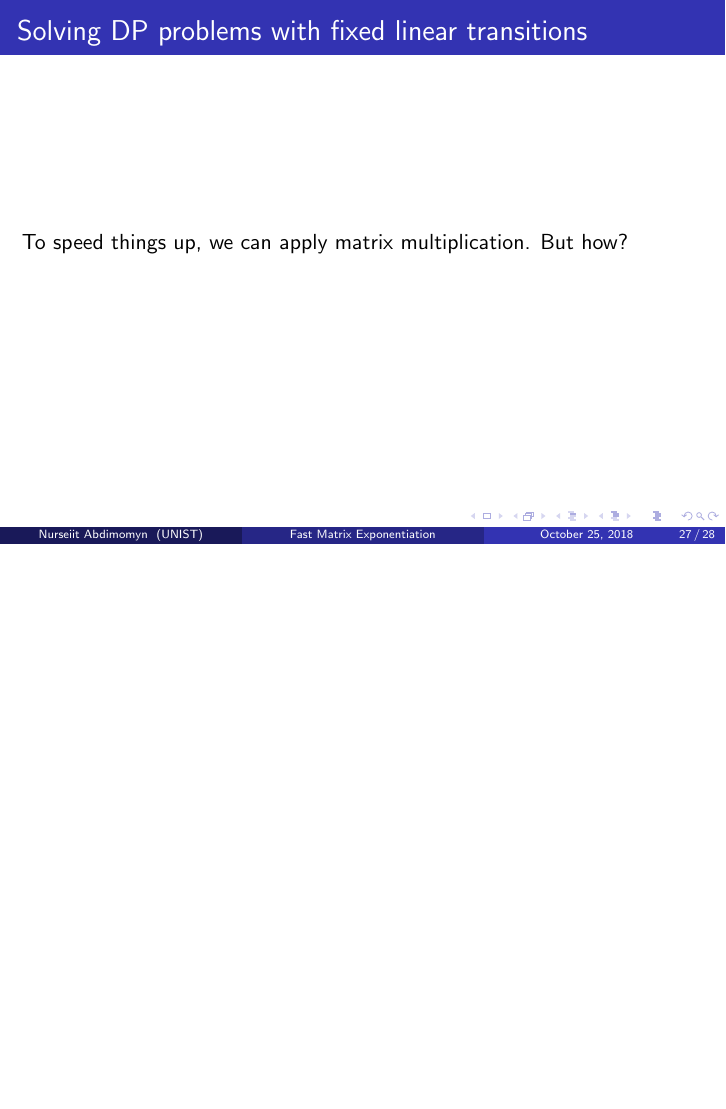
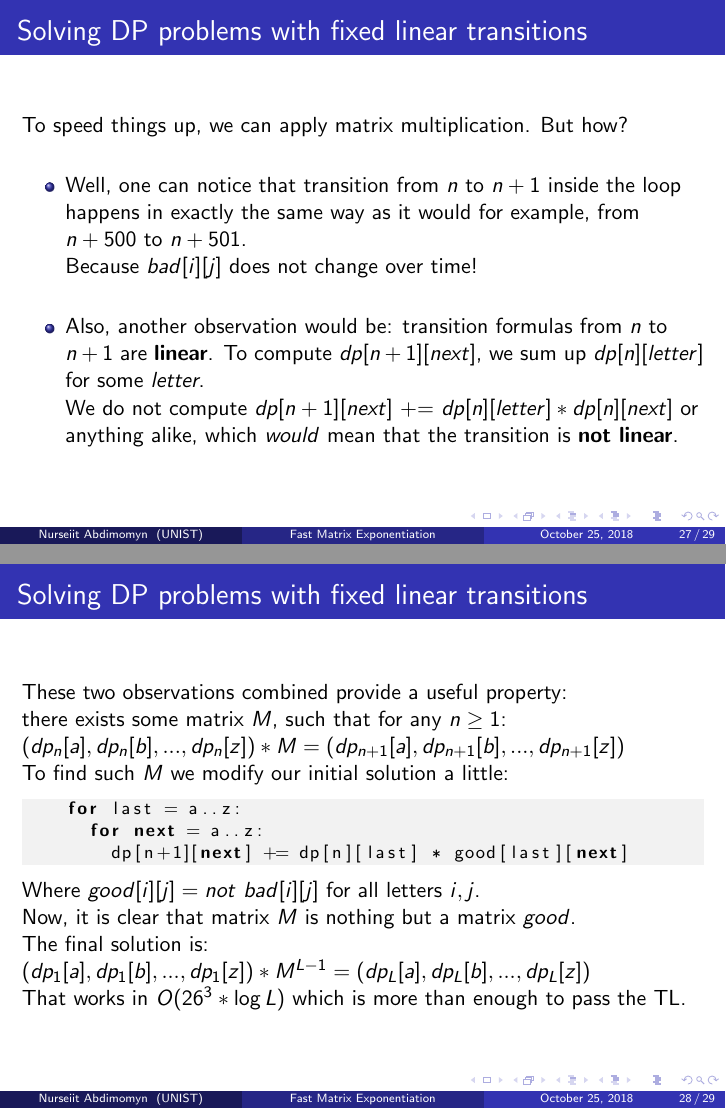
Before and after one commit to nurseiit/campunist, LaTeX slides (matrices/main.tex): page 83 of 84 before the commit and pages 84 and 88 of 89 after it, the two joined at a grey line, the shorter picture padded with empty space. Compiled offline with pdfLaTeX.

Commit message:
Updated main.tex

```diff
--- a/matrices/main.tex
+++ b/matrices/main.tex
@@ -525,6 +525,44 @@
 \begin{frame}[fragile]{Solving DP problems with fixed linear transitions}
   To speed things up, we can apply matrix multiplication. But how?
   \pause \newline
+  \begin{itemize}
+    \item
+      Well, one can notice that transition from $n$ to $n + 1$ inside the loop
+      happens in exactly the same way as it would for example, from $n + 500$ to $n + 501$.
+      \newline Because $bad[i][j]$ does not change over time!
+  \pause \newline
+    \item
+      Also, another observation would be:
+      transition formulas from $n$ to $n + 1$ are \textbf{linear}.
+      To compute $dp[n + 1][next]$, we sum up $dp[n][letter]$
+      for some \textit{letter}.
+      \newline
+      We do not compute
+      $dp[n + 1][next]$ += $dp[n][letter] * dp[n][next]$ or anything alike,
+      which \textit{would} mean that the transition is \textbf{not linear}.
+  \end{itemize}
+\end{frame}
+
+\begin{frame}[fragile]{Solving DP problems with fixed linear transitions}
+  These two observations combined provide a useful property:
+  \newline
+  there exists some matrix $M$, such that for any $n \geq 1$:
+  $(dp_n[a], dp_n[b], ..., dp_n[z]) * M = (dp_{n+1}[a], dp_{n+1}[b], ..., dp_{n+1}[z])$
+  \pause \newline
+  To find such $M$ we modify our initial solution a little:
+  \begin{lstlisting}
+    for last = a..z:
+      for next = a..z:
+        dp[n+1][next] += dp[n][last] * good[last][next]
+  \end{lstlisting}
+  Where $good[i][j] = not$ $bad[i][j]$ for all letters $i,j$.
+  \pause \newline
+  Now, it is clear that matrix $M$ is nothing but a matrix $good$.
+  \pause \newline
+  The final solution is:
+  \newline
+  $(dp_1[a], dp_1[b], ..., dp_1[z]) * M^{L-1} = (dp_L[a], dp_L[b], ..., dp_L[z])$
+  \newline That works in $O(26^3 * \log{L})$ which is more than enough to pass the TL.
 \end{frame}
 
 \begin{frame}{}
```
Also changed, not shown: matrices/main.pdf.
